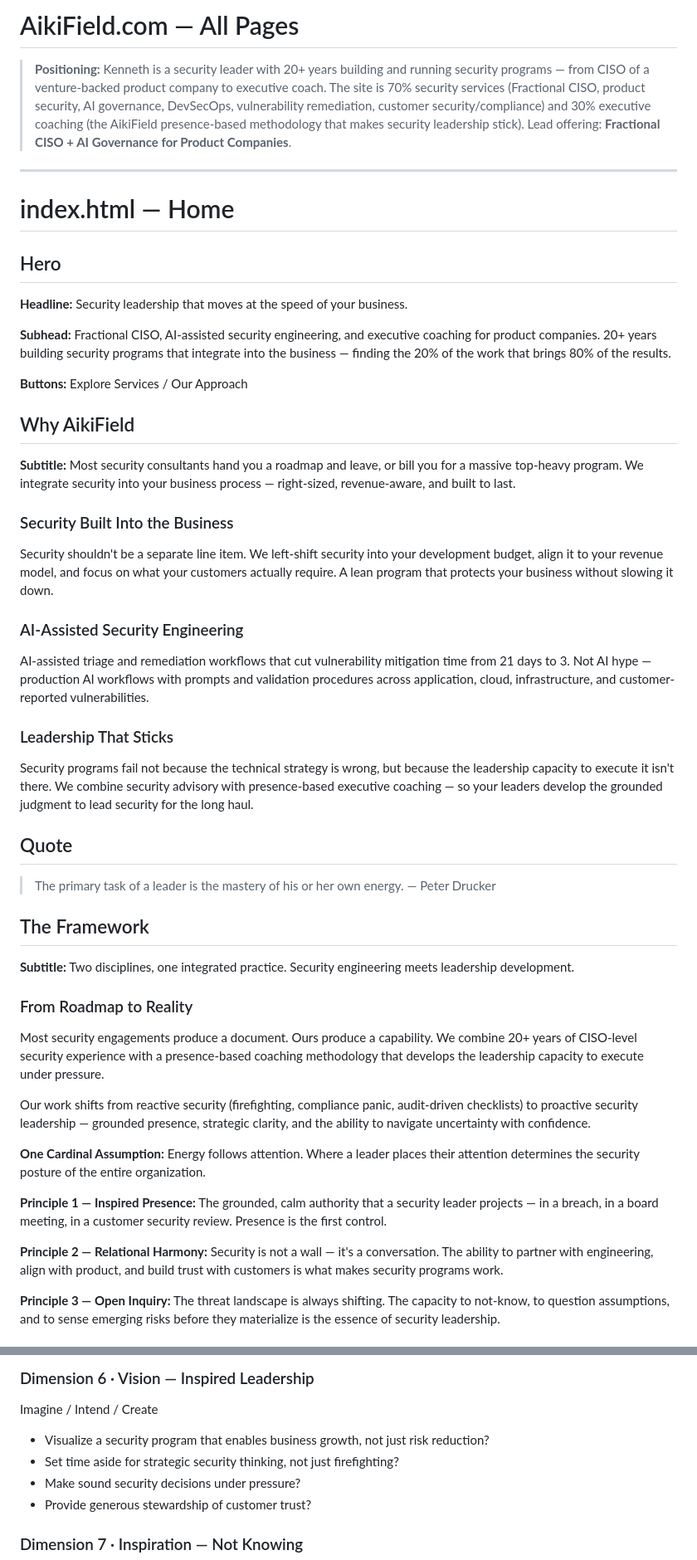
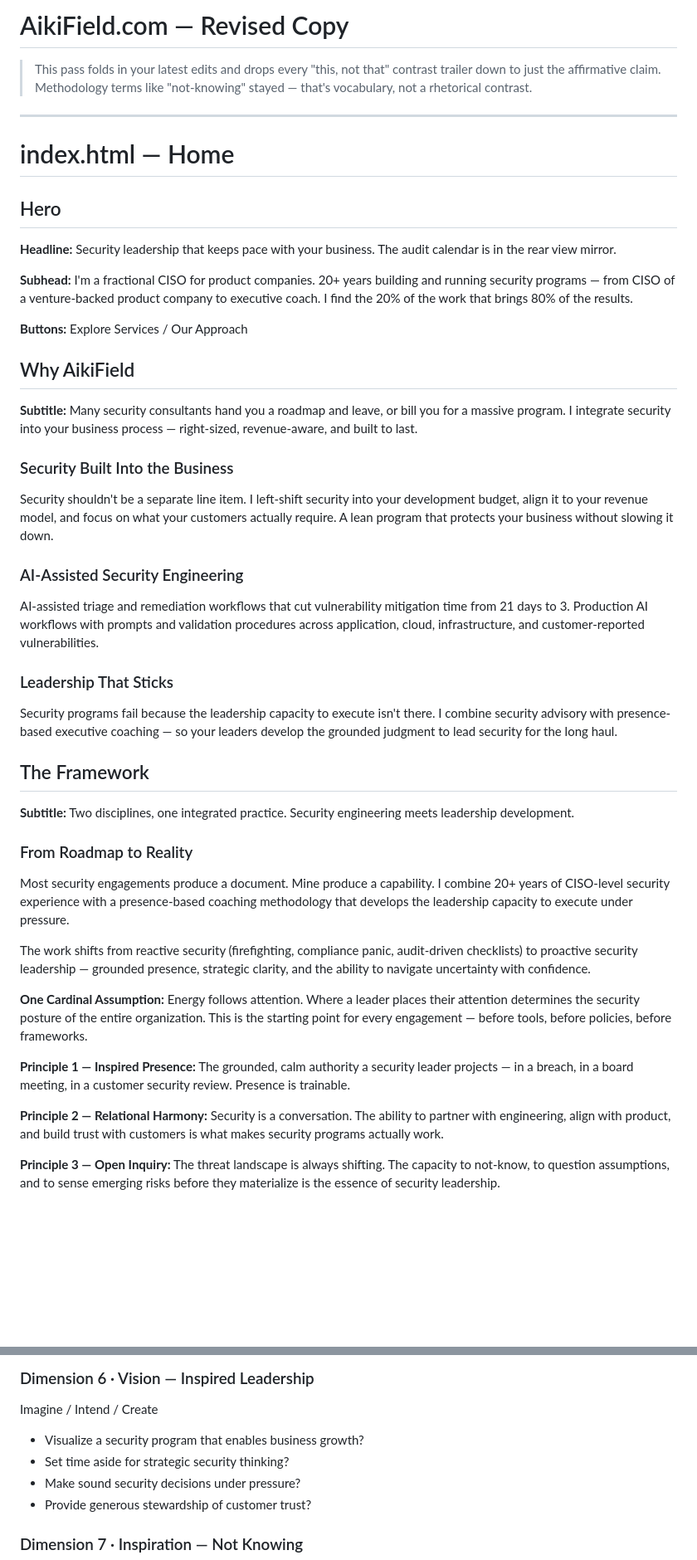
Before and after one commit to biofool/AikiField.com, a Markdown page: SITE_CONTENT.md, 2 parts joined by grey strips. Shown at 83% size. Drawn GitHub-style; blank space fills up the shorter version.

Commit message:
Revise SITE_CONTENT for clarity and personal touch
Revised copy throughout the site for clarity and consistency, emphasizing personal engagement and leadership in security services.

```diff
--- a/SITE_CONTENT.md
+++ b/SITE_CONTENT.md
@@ -1,6 +1,6 @@
-# AikiField.com — All Pages
+# AikiField.com — Revised Copy
 
-> **Positioning:** Kenneth is a security leader with 20+ years building and running security programs — from CISO of a venture-backed product company to executive coach. The site is 70% security services (Fractional CISO, product security, AI governance, DevSecOps, vulnerability remediation, customer security/compliance) and 30% executive coaching (the AikiField presence-based methodology that makes security leadership stick). Lead offering: **Fractional CISO + AI Governance for Product Companies**.
+> This pass folds in your latest edits and drops every "this, not that" contrast trailer down to just the affirmative claim. Methodology terms like "not-knowing" stayed — that's vocabulary, not a rhetorical contrast.
 
 ---
 
@@ -8,43 +8,39 @@
 
 ## Hero
 
-**Headline:** Security leadership that moves at the speed of your business.
+**Headline:** Security leadership that keeps pace with your business. The audit calendar is in the rear view mirror.
 
-**Subhead:** Fractional CISO, AI-assisted security engineering, and executive coaching for product companies. 20+ years building security programs that integrate into the business — finding the 20% of the work that brings 80% of the results.
+**Subhead:** I'm a fractional CISO for product companies. 20+ years building and running security programs — from CISO of a venture-backed product company to executive coach. I find the 20% of the work that brings 80% of the results.
 
 **Buttons:** Explore Services / Our Approach
 
 ## Why AikiField
 
-**Subtitle:** Most security consultants hand you a roadmap and leave, or bill you for a massive top-heavy program. We integrate security into your business process — right-sized, revenue-aware, and built to last.
+**Subtitle:** Many security consultants hand you a roadmap and leave, or bill you for a massive program. I integrate security into your business process — right-sized, revenue-aware, and built to last.
 
 ### Security Built Into the Business
-Security shouldn't be a separate line item. We left-shift security into your development budget, align it to your revenue model, and focus on what your customers actually require. A lean program that protects your business without slowing it down.
+Security shouldn't be a separate line item. I left-shift security into your development budget, align it to your revenue model, and focus on what your customers actually require. A lean program that protects your business without slowing it down.
 
 ### AI-Assisted Security Engineering
-AI-assisted triage and remediation workflows that cut vulnerability mitigation time from 21 days to 3. Not AI hype — production AI workflows with prompts and validation procedures across application, cloud, infrastructure, and customer-reported vulnerabilities.
+AI-assisted triage and remediation workflows that cut vulnerability mitigation time from 21 days to 3. Production AI workflows with prompts and validation procedures across application, cloud, infrastructure, and customer-reported vulnerabilities.
 
 ### Leadership That Sticks
-Security programs fail not because the technical strategy is wrong, but because the leadership capacity to execute it isn't there. We combine security advisory with presence-based executive coaching — so your leaders develop the grounded judgment to lead security for the long haul.
-
-## Quote
-> The primary task of a leader is the mastery of his or her own energy.
-> — Peter Drucker
+Security programs fail because the leadership capacity to execute isn't there. I combine security advisory with presence-based executive coaching — so your leaders develop the grounded judgment to lead security for the long haul.
 
 ## The Framework
 
 **Subtitle:** Two disciplines, one integrated practice. Security engineering meets leadership development.
 
 ### From Roadmap to Reality
-Most security engagements produce a document. Ours produce a capability. We combine 20+ years of CISO-level security experience with a presence-based coaching methodology that develops the leadership capacity to execute under pressure.
+Most security engagements produce a document. Mine produce a capability. I combine 20+ years of CISO-level security experience with a presence-based coaching methodology that develops the leadership capacity to execute under pressure.
 
-Our work shifts from reactive security (firefighting, compliance panic, audit-driven checklists) to proactive security leadership — grounded presence, strategic clarity, and the ability to navigate uncertainty with confidence.
+The work shifts from reactive security (firefighting, compliance panic, audit-driven checklists) to proactive security leadership — grounded presence, strategic clarity, and the ability to navigate uncertainty with confidence.
 
-**One Cardinal Assumption:** Energy follows attention. Where a leader places their attention determines the security posture of the entire organization.
+**One Cardinal Assumption:** Energy follows attention. Where a leader places their attention determines the security posture of the entire organization. This is the starting point for every engagement — before tools, before policies, before frameworks.
 
-**Principle 1 — Inspired Presence:** The grounded, calm authority that a security leader projects — in a breach, in a board meeting, in a customer security review. Presence is the first control.
+**Principle 1 — Inspired Presence:** The grounded, calm authority a security leader projects — in a breach, in a board meeting, in a customer security review. Presence is trainable.
 
-**Principle 2 — Relational Harmony:** Security is not a wall — it's a conversation. The ability to partner with engineering, align with product, and build trust with customers is what makes security programs work.
+**Principle 2 — Relational Harmony:** Security is a conversation. The ability to partner with engineering, align with product, and build trust with customers is what makes security programs actually work.
 
 **Principle 3 — Open Inquiry:** The threat landscape is always shifting. The capacity to not-know, to question assumptions, and to sense emerging risks before they materialize is the essence of security leadership.
 
@@ -470,8 +461,8 @@ Aspire / Engage / Dialogue
 
 ### Dimension 6 · Vision — Inspired Leadership
 Imagine / Intend / Create
-- Visualize a security program that enables business growth, not just risk reduction?
-- Set time aside for strategic security thinking, not just firefighting?
+- Visualize a security program that enables business growth?
+- Set time aside for strategic security thinking?
 - Make sound security decisions under pressure?
 - Provide generous stewardship of customer trust?
 
```
Also changed, not shown: other parts of SITE_CONTENT.md (+34 -46 lines).
